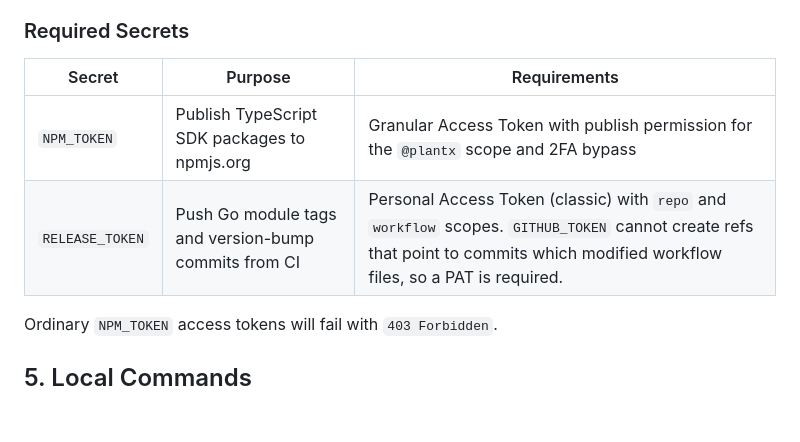
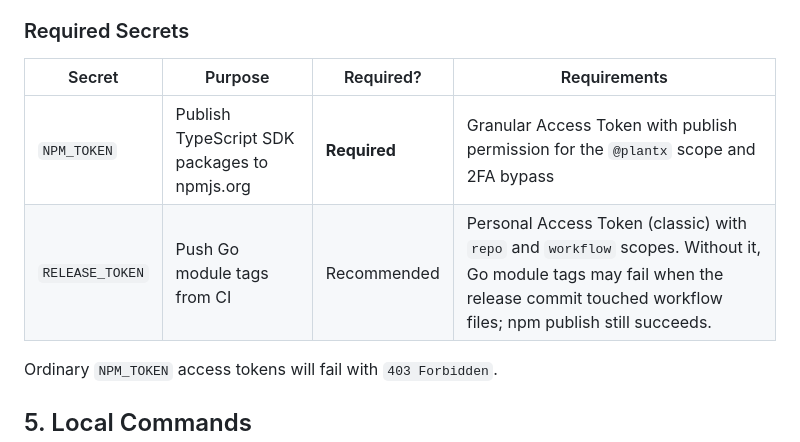
Before and after one commit to juncaifeng/plantx, a Markdown page: skills/development-workflow/SKILL.md, the part around one of its changes. Rendered like a GitHub page; blank space fills up the shorter version.

Commit message:
docs: update development-workflow skill for optional RELEASE_TOKEN
- Clarify that RELEASE_TOKEN is recommended but not strictly required.
- Without it, npm publish still succeeds; Go module tag push may fail
  when the release commit touched workflow files.
- Bump skill version to 1.3 and update date.

Co-authored-by: Kimi Agent <agent@plantx.local>

```diff
--- a/skills/development-workflow/SKILL.md
+++ b/skills/development-workflow/SKILL.md
@@ -176,10 +176,10 @@ Inside the PlantX monorepo, services continue to use `replace` directives in `go
 
 ### Required Secrets
 
-| Secret | Purpose | Requirements |
-|--------|---------|--------------|
-| `NPM_TOKEN` | Publish TypeScript SDK packages to npmjs.org | Granular Access Token with publish permission for the `@plantx` scope and 2FA bypass |
-| `RELEASE_TOKEN` | Push Go module tags and version-bump commits from CI | Personal Access Token (classic) with `repo` and `workflow` scopes. `GITHUB_TOKEN` cannot create refs that point to commits which modified workflow files, so a PAT is required. |
+| Secret | Purpose | Required? | Requirements |
+|--------|---------|-----------|--------------|
+| `NPM_TOKEN` | Publish TypeScript SDK packages to npmjs.org | **Required** | Granular Access Token with publish permission for the `@plantx` scope and 2FA bypass |
+| `RELEASE_TOKEN` | Push Go module tags from CI | Recommended | Personal Access Token (classic) with `repo` and `workflow` scopes. Without it, Go module tags may fail when the release commit touched workflow files; npm publish still succeeds. |
 
 Ordinary `NPM_TOKEN` access tokens will fail with `403 Forbidden`.
 
```
Also changed, not shown: other parts of skills/development-workflow/SKILL.md (+2 -2 lines).
